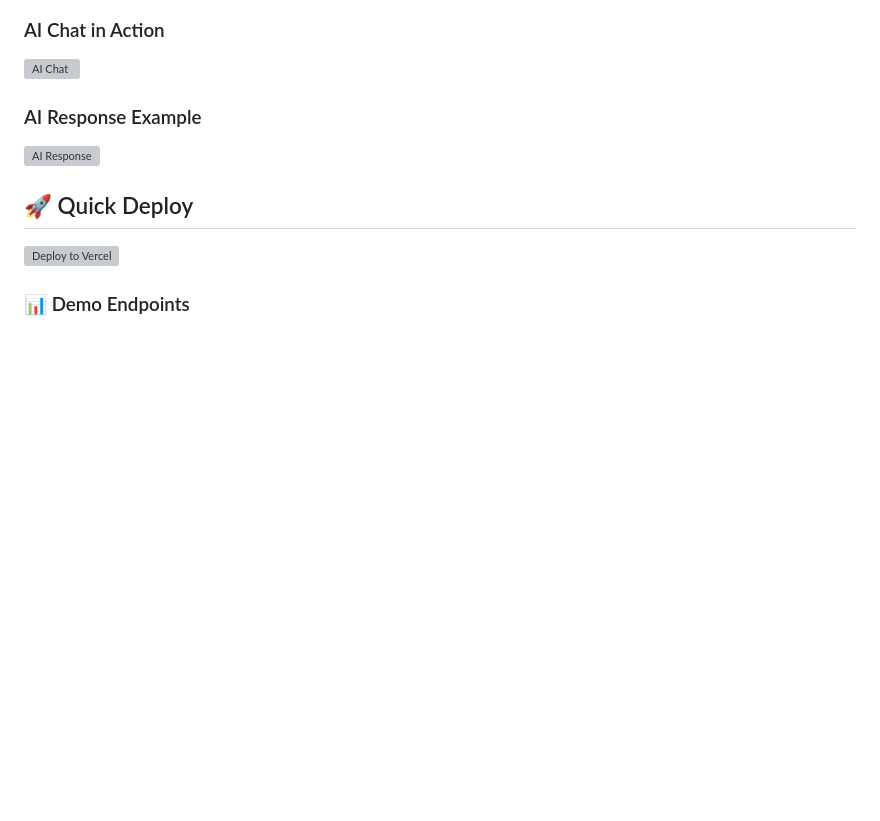
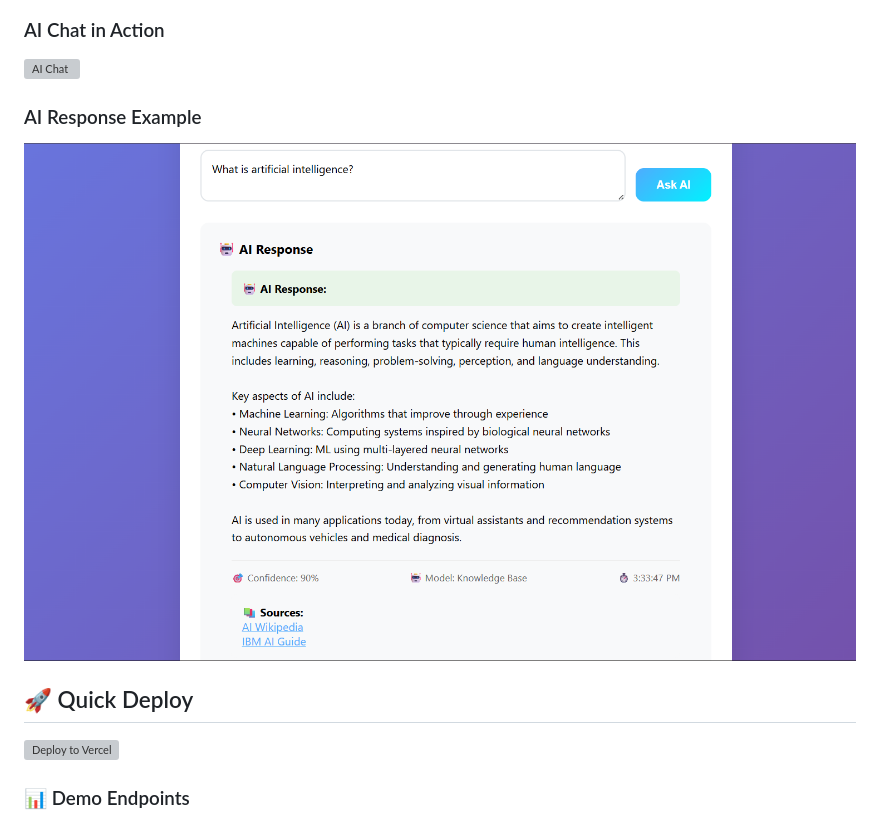
Before and after one commit to AmandeepKaur-ADK/multimodal-rag, a Markdown page: README.md, the part around the change. Drawn GitHub-style; pictures changed too: screenshots/main-response.png (added); blank space fills up the shorter version; grey boxes are pictures that could not be loaded.

Commit message:
Add screenshots: main-page.png and main-response.png for README

```diff
--- a/README.md
+++ b/README.md
@@ -23,7 +23,7 @@ A production-ready AI assistant web application that uses **completely free AI m
 ![AI Chat](screenshots/screenshot-chat.png)
 
 ### AI Response Example
-![AI Response](screenshots/screenshot-response.png)
+![AI Response](screenshots/main-response.png)
 
 ## 🚀 Quick Deploy
 
```
Also changed, not shown: screenshots/main-page.png (added).
